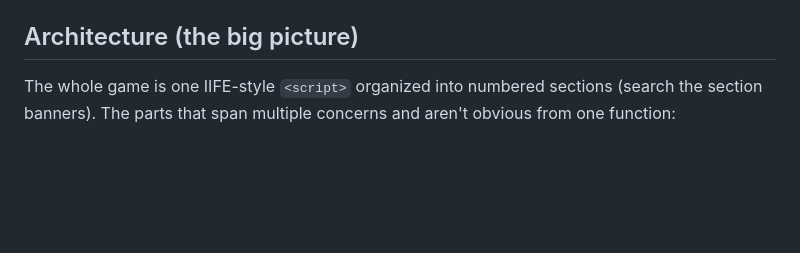
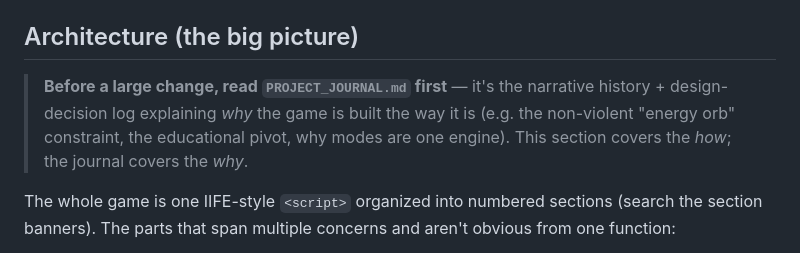
Before and after one commit to neuralsparkai-svg/neon-elements, a Markdown page: CLAUDE.md, the part around the change. GitHub-like rendering; blank space fills up the shorter version.

Commit message:
Docs: CLAUDE.md points to PROJECT_JOURNAL.md for design rationale before large changes

```diff
--- a/CLAUDE.md
+++ b/CLAUDE.md
@@ -44,6 +44,8 @@ The game loads ~210 KB JPEGs, not the ~2 MB source PNGs. To add a spotlight imag
 
 ## Architecture (the big picture)
 
+> **Before a large change, read `PROJECT_JOURNAL.md` first** — it's the narrative history + design-decision log explaining *why* the game is built the way it is (e.g. the non-violent "energy orb" constraint, the educational pivot, why modes are one engine). This section covers the *how*; the journal covers the *why*.
+
 The whole game is one IIFE-style `<script>` organized into numbered sections (search the section banners). The parts that span multiple concerns and aren't obvious from one function:
 
 **Rendering & coordinates.** All game logic is in **CSS pixels**. `resize()` sets the canvas backing store to `innerWidth/Height × DPR` (DPR capped at 2) and `ctx.setTransform(DPR,...)`, so drawing code never thinks about device pixels. A `unit` scalar (derived from screen size) multiplies object radii/speeds so the game feels consistent from phone to desktop. Orbs are pre-rendered once to cached offscreen sprites (`makeOrbSprite`, also DPR-aware) and blitted each frame — this is the main performance strategy; don't draw orb text/glow per-frame.
```
